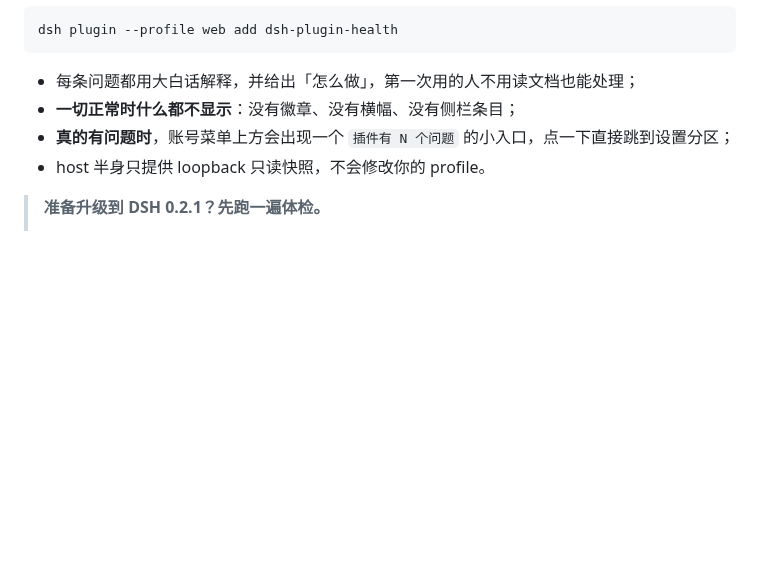
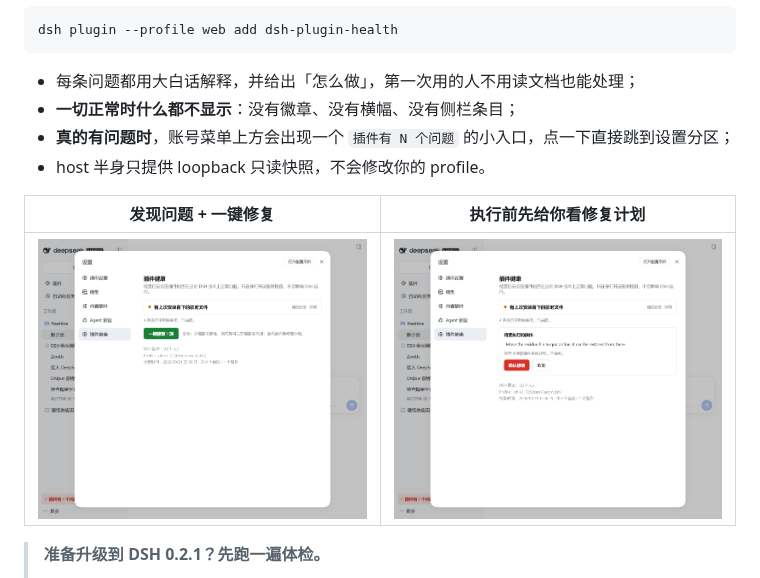
Before and after one commit to EasonMWS/dsh-plugin-health, a Markdown page: README.zh.md, the part around the change. Rendered like a GitHub page; pictures changed too: docs/images/settings-finding.png (added), docs/images/settings-repair-plan.png (added); blank space fills up the shorter version.

```diff
--- a/README.zh.md
+++ b/README.zh.md
@@ -26,6 +26,10 @@ dsh plugin --profile web add dsh-plugin-health
 - **一切正常时什么都不显示**：没有徽章、没有横幅、没有侧栏条目；
 - **真的有问题时**，账号菜单上方会出现一个 `插件有 N 个问题` 的小入口，点一下直接跳到设置分区；
 - host 半身只提供 loopback 只读快照，不会修改你的 profile。
+
+| 发现问题 + 一键修复 | 执行前先给你看修复计划 |
+| --- | --- |
+| ![设置页里的问题与修复按钮](docs/images/settings-finding.png) | ![执行前展示的修复计划](docs/images/settings-repair-plan.png) |
 
 > **准备升级到 DSH 0.2.1？先跑一遍体检。**
 >
```
Also changed, not shown: README.md (+4 -0 lines), docs/images/settings-plugin-health.png (added), docs/images/settings-repair-done.png (added), docs/images/sidebar-alert.png (added), 2 other files.
